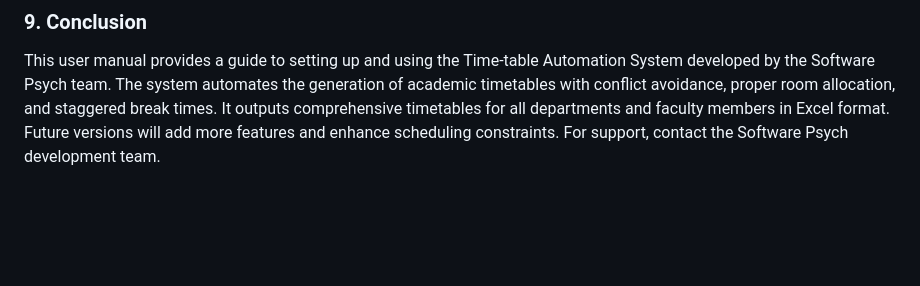
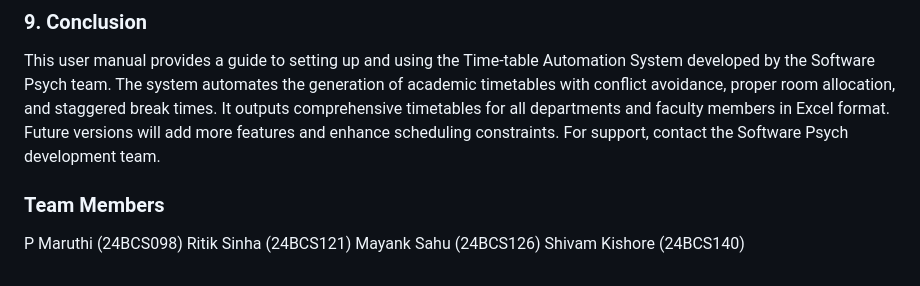
Before and after one commit to MayankBSahu/Automated-Timetable-scheduling-for-IIIT-Dharwad, a Markdown page: README.md, the part around the change. Rendered like a GitHub page; blank space fills up the shorter version.

```diff
--- a/README.md
+++ b/README.md
@@ -280,3 +280,9 @@ The following features are planned for future versions:
 ### 9. Conclusion
 
 This user manual provides a guide to setting up and using the Time-table Automation System developed by the Software Psych team. The system automates the generation of academic timetables with conflict avoidance, proper room allocation, and staggered break times. It outputs comprehensive timetables for all departments and faculty members in Excel format. Future versions will add more features and enhance scheduling constraints. For support, contact the Software Psych development team.
+
+### Team Members
+P Maruthi (24BCS098)
+Ritik Sinha (24BCS121)
+Mayank Sahu (24BCS126)
+Shivam Kishore (24BCS140)
```
